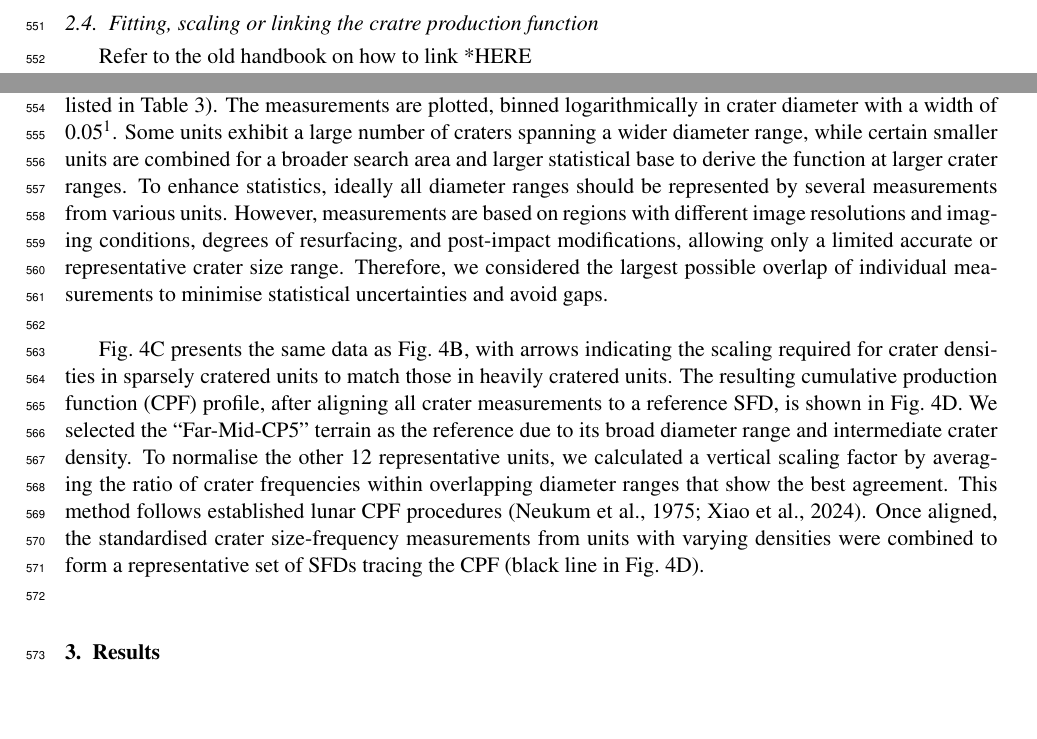
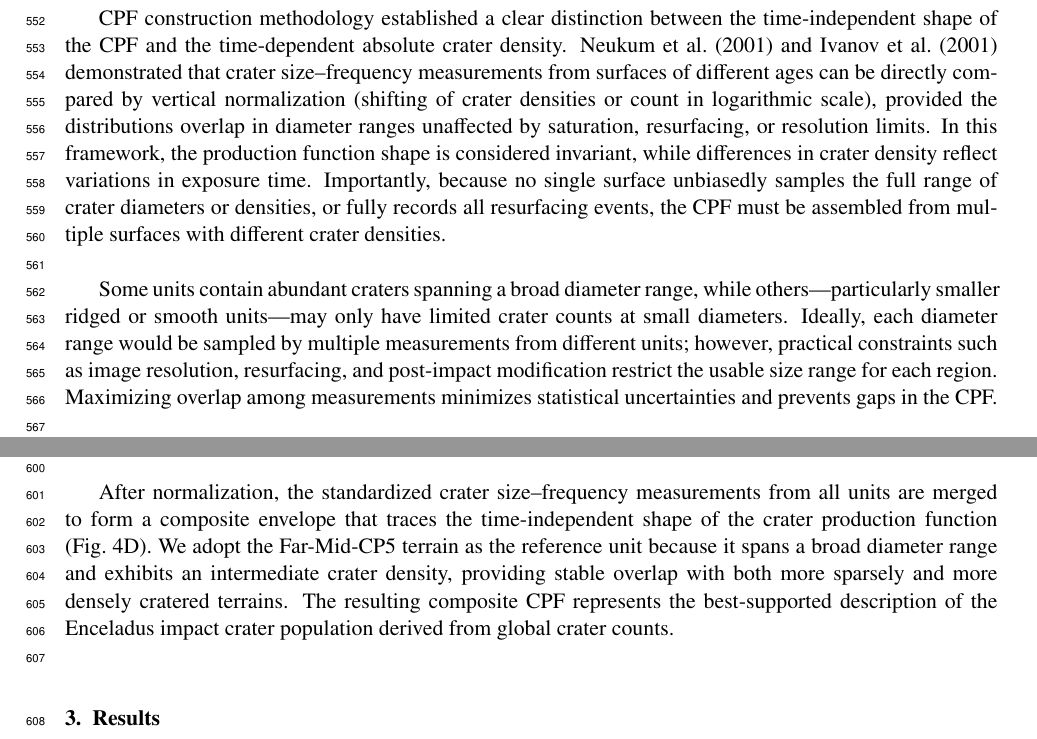
Before and after one commit to EmiWW/Enceladus_on_Icarus2025, a LaTeX paper (enceladus_crater.tex): two parts of pages 19 and 20 of 55 before the commit and two parts of pages 20 and 21 of 56 after it, joined at a grey line, cut at the place of the change, the shorter picture padded with empty space. Compiled offline with pdfLaTeX.

Commit message:
Finish first layer trimming of the "Intro" and "Method"
    TODO:
    - continue to trim the "Result" and rest
    - Need to reconsider the very introductory paragraph
    - Need to reduce the length of the previous studies
    - Need to repolot some figures
    - Consider if it's still need to show all Crater size-frequency
      measurement by grouping together some units with similiar distribution
      and crater density

    Copy form the "last TODO on Nov3 commit"
        last TODO:
        - edit 90-deg on map to 0-deg
        - add the units coordinate
        - discuss unit or geological unit

```diff
--- a/enceladus_crater.tex
+++ b/enceladus_crater.tex
@@ -457,8 +457,8 @@ Small craters ($<3$~km) were measured on sparsely cratered smooth plains lacking
 %- exact determineation of the area to be covered
 %- exact measuremtn of the edge diameter of the craters
 
-\subsection{Fitting, scaling or linking the cratre production function}
-Refer to the old handbook on how to link *HERE
+\subsection{Scaling and fitting the crater production function}
+%HERE: Refer to the old handbook on how to link *HERE
 
 \begin{table}[t]
 \centering
@@ -486,9 +486,7 @@ Near-Mid-CP1 & 32°E, 12°N & 1138 & 4.0$\sim$35 \\
 \label{tab:craters}
 \end{table}
 
-In Figure~\ref{fig:age}B, we illustrate the observed size-frequency measurements of the 13 representative unit (as listed in Table~\ref{tab:craters}). The measurements are plotted, binned logarithmically in crater diameter with a width of 0.05\footnote{
-  Crater diameters are binned in logarithmic intervals of width 0.05, spanning 0.8--34~km. Each bin covers diameters from $D$ to $D \times 10^{0.05}$. This fine binning enhances data resolution and statistical reliability, particularly where crater counts are low, and facilitates comparison across the crater count from different units. Conventional bin widths (e.g., $D$ to $D \times \sqrt{2}$, or $\sim0.15$ in log$_{10}$ scale, as used in Hartmann's incremental plots) would yield only 12 bins, potentially obscuring features, whereas, 0.05 intervals provide 34 bins, allowing more detailed analysis and robust surface age-fitting in the future.}. Some units exhibit a large number of craters spanning a wider diameter range, while certain smaller units are combined for a broader search area and larger statistical base to derive the function at larger crater ranges. To enhance statistics, ideally all diameter ranges should be represented by several measurements from various units. However, measurements are based on regions with different image resolutions and imaging conditions, degrees of resurfacing, and post-impact modifications, allowing only a limited accurate or representative crater size range. Therefore, we considered the largest possible overlap of individual measurements to minimise statistical uncertainties and avoid gaps.\\
+CPF construction methodology established a clear distinction between the time-independent shape of the CPF and the time-dependent absolute crater density. \citet{Neukum2001} and \citet{Ivanov2001} demonstrated that crater size–frequency measurements from surfaces of different ages can be directly compared by vertical normalization (shifting of crater densities or count in logarithmic scale), provided the distributions overlap in diameter ranges unaffected by saturation, resurfacing, or resolution limits. In this framework, the production function shape is considered invariant, while differences in crater density reflect variations in exposure time. Importantly, because no single surface unbiasedly samples the full range of crater diameters or densities, or fully records all resurfacing events, the CPF must be assembled from multiple surfaces with different crater densities.\\
 
-Fig.~\ref{fig:age}C presents the same data as Fig.~\ref{fig:age}B, with arrows indicating the scaling required for crater densities in sparsely cratered units to match those in heavily cratered units. The resulting cumulative production function (CPF) profile, after aligning all crater measurements to a reference SFD, is shown in Fig.~\ref{fig:age}D. We selected the ``Far-Mid-CP5'' terrain as the reference due to its broad diameter range and intermediate crater density.
-To normalise the other 12 representative units, we calculated a vertical scaling factor by averaging the ratio of crater frequencies within overlapping diameter ranges that show the best agreement. This method follows established lunar CPF procedures \citep{Neukum1975, Xiao2024}. Once aligned, the standardised crater size-frequency measurements from units with varying densities were combined to form a representative set of SFDs tracing the CPF (black line in Fig.~\ref{fig:age}D).\\
+Some units contain abundant craters spanning a broad diameter range, while others—particularly smaller ridged or smooth units—may only have limited crater counts at small diameters. Ideally, each diameter range would be sampled by multiple measurements from different units; however, practical constraints such as image resolution, resurfacing, and post-impact modification restrict the usable size range for each region. Maximizing overlap among measurements minimizes statistical uncertainties and prevents gaps in the CPF.\\
 
@@ -499,3 +504,10 @@ To normalise the other 12 representative units, we calculated a vertical scaling
+After normalization, the standardized crater size–frequency measurements from all units are merged to form a composite envelope that traces the time-independent shape of the crater production function (Fig.~\ref{fig:age}D). We adopt the Far-Mid-CP5 terrain as the reference unit because it spans a broad diameter range and exhibits an intermediate crater density, providing stable overlap with both more sparsely and more densely cratered terrains. The resulting composite CPF represents the best-supported description of the Enceladus impact crater population derived from global crater counts.\\
+
+%In Figure~\ref{fig:age}B, we illustrate the observed size-frequency measurements of the 13 representative unit (as listed in Table~\ref{tab:craters}). The measurements are plotted, binned logarithmically in crater diameter with a width of 0.05\footnote{
+%  Crater diameters are binned in logarithmic intervals of width 0.05, spanning 0.8--34~km. Each bin covers diameters from $D$ to $D \times 10^{0.05}$. This fine binning enhances data resolution and statistical reliability, particularly where crater counts are low, and facilitates comparison across the crater count from different units. Conventional bin widths (e.g., $D$ to $D \times \sqrt{2}$, or $\sim0.15$ in log$_{10}$ scale, as used in Hartmann's incremental plots) would yield only 12 bins, potentially obscuring features, whereas, 0.05 intervals provide 34 bins, allowing more detailed analysis and robust surface age-fitting in the future.}.
+
+%Fig.~\ref{fig:age}C presents the same data as Fig.~\ref{fig:age}B, with arrows indicating the scaling required for crater densities in sparsely cratered units to match those in heavily cratered units. The resulting cumulative production function (CPF) profile, after aligning all crater measurements to a reference SFD, is shown in Fig.~\ref{fig:age}D. We selected the ``Far-Mid-CP5'' terrain as the reference due to its broad diameter range and intermediate crater density.
+%To normalise the other 12 representative units, we calculated a vertical scaling factor by averaging the ratio of crater frequencies within overlapping diameter ranges that show the best agreement. This method follows established lunar CPF procedures \citep{Neukum1975, Xiao2024}. Once aligned, the standardised crater size-frequency measurements from units with varying densities were combined to form a representative set of SFDs tracing the CPF (black line in Fig.~\ref{fig:age}D).\\
 
 %------------------------------------------------------------------------------------------------------
 
```
Also changed, not shown: enceladus_crater.tex (15 more changed lines).
